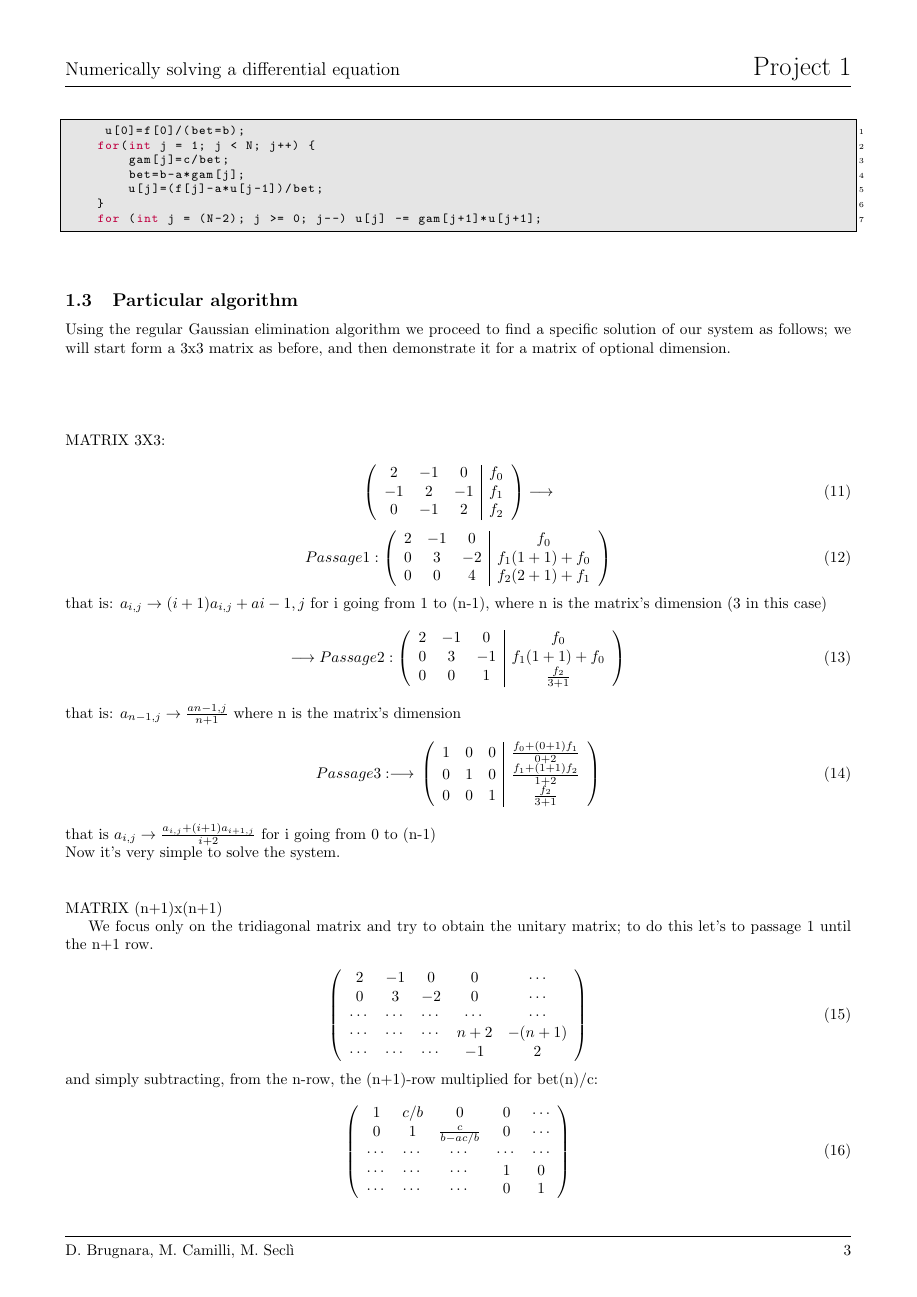
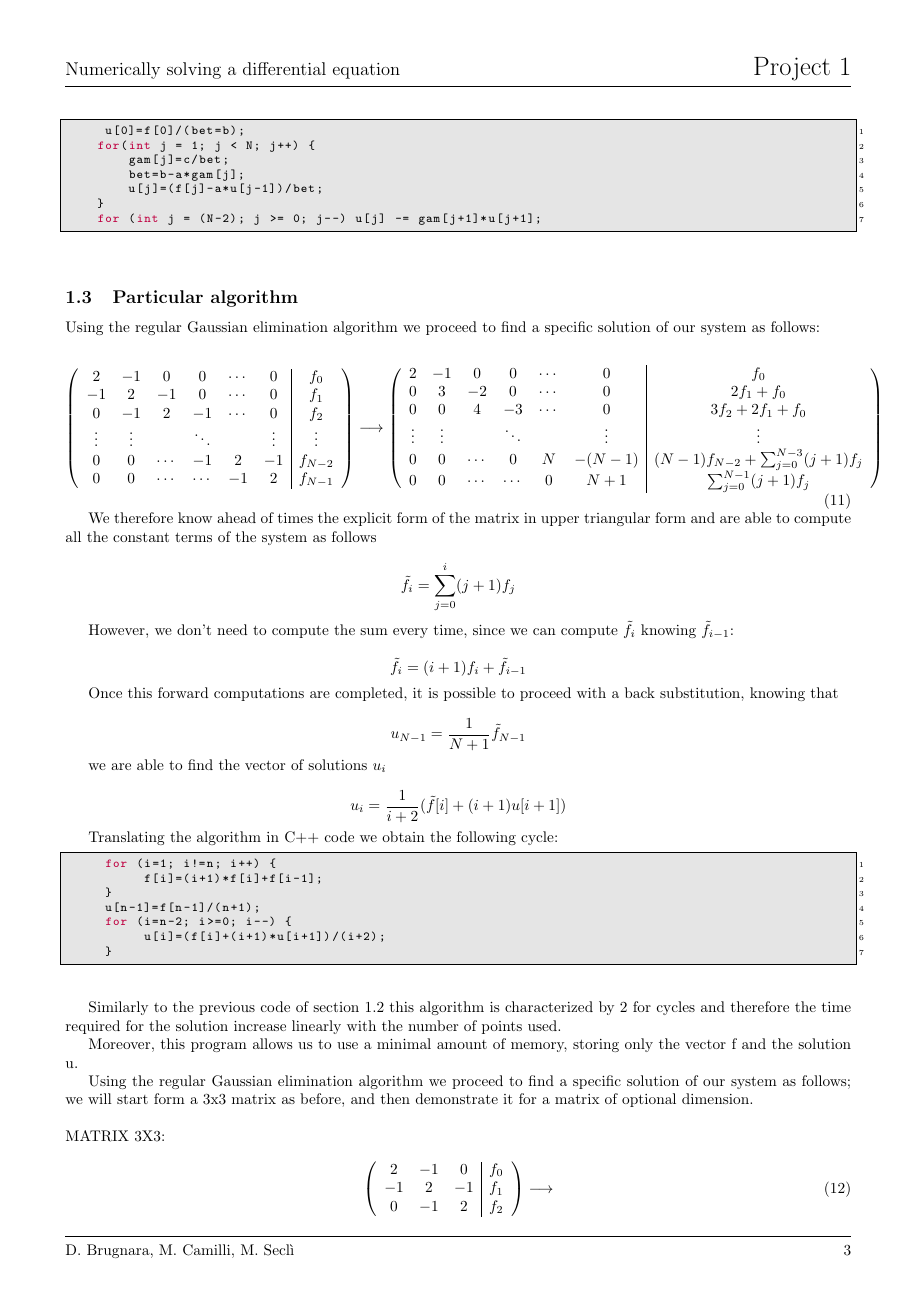
Before and after one commit to matteosecli/Computational_Physics, a LaTeX document (Projects/Project_1/Latex/Report_1.tex): page 3 of 7 before the commit and page 3 of 8 after it. Compiled offline with pdfLaTeX.

Commit message:
Project 1 merge with martinas proof

```diff
--- a/Projects/Project_1/Latex/Report_1.tex
+++ b/Projects/Project_1/Latex/Report_1.tex
@@ -286,13 +286,68 @@ Translating the above algorithm in C++ language and working only on the vector f
     }
     for (int j = (N-2); j >= 0; j--) u[j] -= gam[j+1]*u[j+1];
 \end{lstlisting}
-
 \subsection{Particular algorithm}
 
+Using the regular Gaussian elimination algorithm we proceed to find a specific solution of our system as follows:
+
+\begin{equation}
+\left(
+\begin{array}{cccccc|c}
+   2 & -1 &  0 & 0 & \cdots & 0 & f_0 \\
+  -1 &  2 & -1 & 0 & \cdots & 0 & f_1 \\
+   0 &-1 &  2 & -1 & \cdots & 0 & f_2\\
+  \vdots  & \vdots  & & \ddots & & \vdots & \vdots  \\
+   0 &  0 & \cdots  & -1 & 2 & -1 & f_{N-2} \\
+   0 &  0 & \cdots & \cdots  & -1 & 2 & f_{N-1}
+\end{array}
+\right)
+\longrightarrow
+\left(
+\begin{array}{cccccc|c}
+   2 & -1 &  0 & 0 & \cdots & 0 & f_0 \\
+   0 &  3 & -2 & 0 & \cdots & 0 & 2 f_1+f_0 \\
+   0 & 0 &  4 & -3 & \cdots & 0 & 3 f_2+2 f_1+f_0\\
+  \vdots  & \vdots  & & \ddots & & \vdots & \vdots  \\
+   0 &  0 & \cdots  & 0 & N & -(N-1) &  (N-1) f_{N-2} + \sum_{j=0}^{N-3} (j+1)f_{j}  \\
+   0 &  0 & \cdots & \cdots  & 0 & N+1 &  \sum_{j=0}^{N-1} (j+1)f_{j}
+\end{array}
+\right)
+\end{equation}
+
+We therefore know ahead of times the explicit form of the matrix in upper triangular form and are able to compute all the constant terms of the system as follows
+
+$$\tilde{f}_i= \sum_{j=0}^{i}(j+1) f_j$$
+
+However, we don't need to compute the sum every time, since we can compute $\tilde{f}_i$ knowing $\tilde{f}_{i-1}$:
+
+$$\tilde{f}_i=(i+1)f_i+\tilde{f}_{i-1}$$
+
+Once this forward computations are completed, it is possible to proceed with a back substitution, knowing that
+
+$$u_{N-1}=\frac{1}{N+1} \tilde{f}_{N-1}$$
+
+we are able to find the vector of solutions $u_i$
+
+$$u_i=\frac{1}{i+2} (\tilde{f}[i]+ (i+1) u[i+1])$$
+
+Translating the algorithm in C++ code we obtain the following cycle:
+
+\begin{lstlisting}[language=cpp]
+	for (i=1; i!=n; i++) {
+		f[i]=(i+1)*f[i]+f[i-1];
+	}
+	u[n-1]=f[n-1]/(n+1);
+	for (i=n-2; i>=0; i--) {
+		u[i]=(f[i]+(i+1)*u[i+1])/(i+2);
+	}
+\end{lstlisting}
+
+Similarly to the previous code of section 1.2 this algorithm is characterized by 2 for cycles and therefore the time required for the solution increase linearly with the number of points used.
+
+Moreover, this program allows us to use a minimal amount of memory, storing only the vector f and the solution u.
+
+
 Using the regular Gaussian elimination algorithm we proceed to find a specific solution of our system as follows; we will start form a 3x3 matrix as before, and then demonstrate it for a matrix of optional dimension.
-\\
-\\
-\\
 \\
 \\
 MATRIX 3X3:
@@ -358,19 +413,19 @@ We focus only on the tridiagonal matrix and try to obtain the unitary matrix; to
   0 & 3 & -2 & 0 & \cdots \\
   \cdots & \cdots & \cdots & \cdots & \cdots \\
   \cdots & \cdots & \cdots & n+2 & -(n+1) \\
-  \cdots & \cdots & \cdots & -1 & 2 \\
+  \cdots & \cdots & \cdots & 0 & n+3 \\
 \end{array}
 \right)
 \end{equation}
-and simply subtracting, from the n-row, the (n+1)-row multiplied for bet(n)/c:
+Now let's do passage 2 on the n+1 row
 \begin{equation}
 \left(
 \begin{array}{ccccc}
-  1 & c/b & 0 & 0 & \cdots \\
-  0 & 1 & \frac{c}{b-ac/b} & 0 & \cdots \\
+  2 & -1 & 0 & 0 & \cdots \\
+  0 & 3 & -2 & 0 & \cdots \\
   \cdots & \cdots & \cdots & \cdots & \cdots \\
-  \cdots & \cdots & \cdots & 1 & 0 \\
-  \cdots & \cdots & \cdots & 0 & 1 \\
+  \cdots & \cdots & \cdots & n+2 & -(n+1) \\
+  \cdots & \cdots & \cdots & 0 & n+3 \\
 \end{array}
 \right)
 \end{equation}
```
Also changed, not shown: Projects/Project_1/Latex/Report_1.pdf, Projects/Project_1/Latex/Report_1.tex (14 more changed lines), 3 other files.
